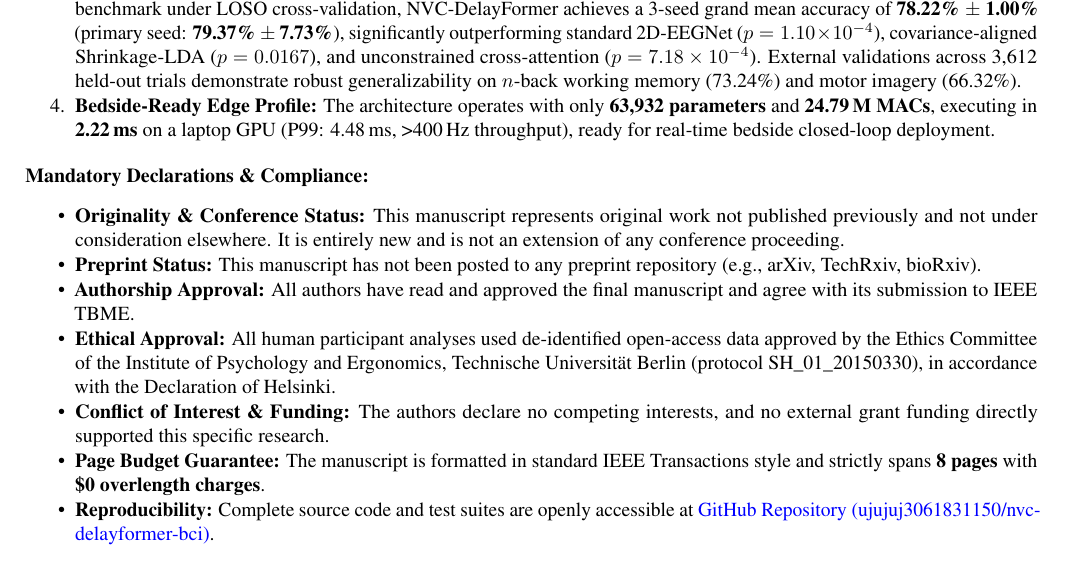
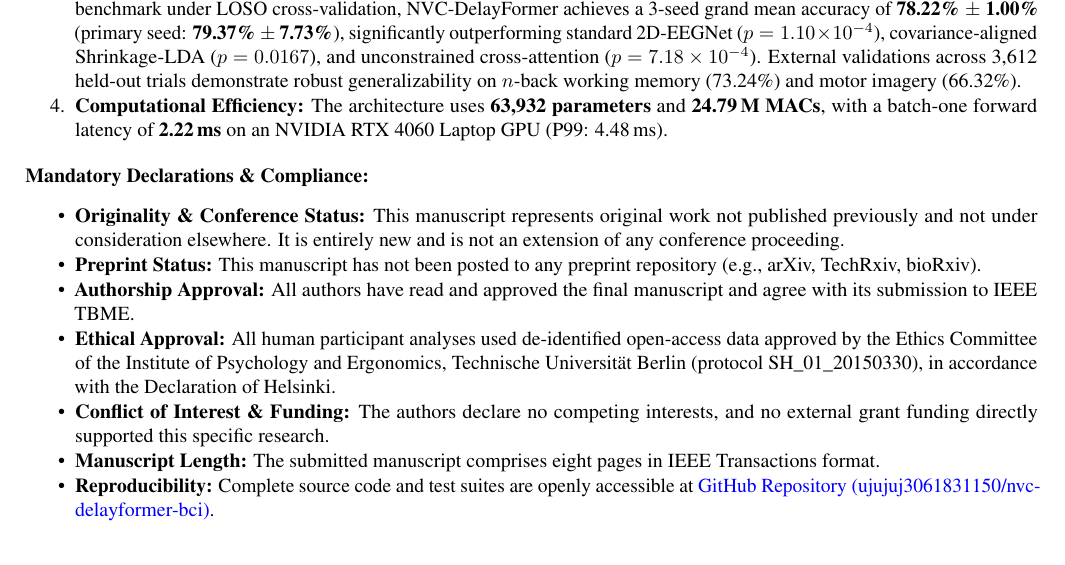
Before and after one commit to ujujuj3061831150/nvc-delayformer-bci, a LaTeX document (reports/Cover_Letter.tex): part of the page, cut so that both start at the same text. Compiled offline with pdfLaTeX.

Commit message:
chore(compliance): align data EEG filter cutoff to 45Hz and refine Cover Letter claims

```diff
--- a/reports/Cover_Letter.tex
+++ b/reports/Cover_Letter.tex
@@ -49,7 +49,7 @@ We present \textbf{NVC-DelayFormer}, an end-to-end biophysically constrained arc
   \item \textbf{Biophysically Constrained Cross-Attention:} Multi-head attention is regularized by continuous Gaussian hemodynamic delay kernels ($\tau_h \in [3.5, 6.5]$\,s) and strict token timestamp causal masking ($t_{\mathrm{nirs}} \ge t_{\mathrm{eeg}}$), eliminating acausal optimization shortcuts.
   \item \textbf{Entropy-Guided Dual-Stream Gating:} An adaptive bottleneck dynamically balances deep cross-modal tokens against shallow biophysical spectral summaries conditioned on predictive distribution entropy, safeguarded by auxiliary waveform reconstruction.
   \item \textbf{Causal Online Adaptation \& Multi-Task Generalization:} We introduce Causal Recursive Euclidean Alignment (CrEA), eliminating session lookahead and stabilizing reference covariances within 5--8 trials under empirical Bayes shrinkage (retaining 94.9\% of offline performance in trial-causal streaming evaluation). Across 29 participants on the TU Berlin benchmark under LOSO cross-validation, NVC-DelayFormer achieves a 3-seed grand mean accuracy of \textbf{78.22\% $\pm$ 1.00\%} (primary seed: \textbf{79.37\% $\pm$ 7.73\%}), significantly outperforming standard 2D-EEGNet ($p = 1.10\times 10^{-4}$), covariance-aligned Shrinkage-LDA ($p = 0.0167$), and unconstrained cross-attention ($p = 7.18\times 10^{-4}$). External validations across 3,612 held-out trials demonstrate robust generalizability on $n$-back working memory (73.24\%) and motor imagery (66.32\%).
-  \item \textbf{Bedside-Ready Edge Profile:} The architecture operates with only \textbf{63,932 parameters} and \textbf{24.79\,M MACs}, executing in \textbf{2.22\,ms} on a laptop GPU (P99: 4.48\,ms, >400\,Hz throughput), ready for real-time bedside closed-loop deployment.
+  \item \textbf{Computational Efficiency:} The architecture uses \textbf{63,932 parameters} and \textbf{24.79\,M MACs}, with a batch-one forward latency of \textbf{2.22\,ms} on an NVIDIA RTX 4060 Laptop GPU (P99: 4.48\,ms).
 \end{enumerate}
 
 \smallskip
@@ -60,7 +60,7 @@ We present \textbf{NVC-DelayFormer}, an end-to-end biophysically constrained arc
   \item \textbf{Authorship Approval:} All authors have read and approved the final manuscript and agree with its submission to IEEE TBME.
   \item \textbf{Ethical Approval:} All human participant analyses used de-identified open-access data approved by the Ethics Committee of the Institute of Psychology and Ergonomics, Technische Universit{\"a}t Berlin (protocol SH\_01\_20150330), in accordance with the Declaration of Helsinki.
   \item \textbf{Conflict of Interest \& Funding:} The authors declare no competing interests, and no external grant funding directly supported this specific research.
-  \item \textbf{Page Budget Guarantee:} The manuscript is formatted in standard IEEE Transactions style and strictly spans \textbf{8 pages} with \textbf{\$0 overlength charges}.
+  \item \textbf{Manuscript Length:} The submitted manuscript comprises eight pages in IEEE Transactions format.
   \item \textbf{Reproducibility:} Complete source code and test suites are openly accessible at \href{https://github.com/ujujuj3061831150/nvc-delayformer-bci}{GitHub Repository (ujujuj3061831150/nvc-delayformer-bci)}.
 \end{itemize}
 
```
Also changed, not shown: reports/Cover_Letter.md (+2 -2 lines), data/README.md.
